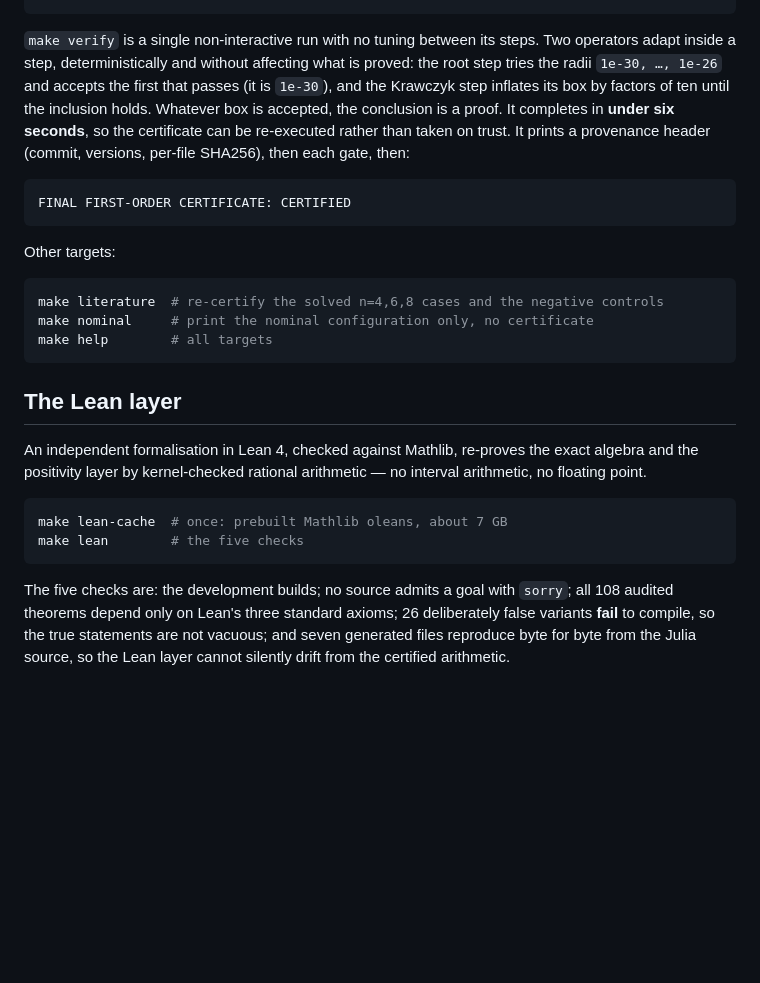
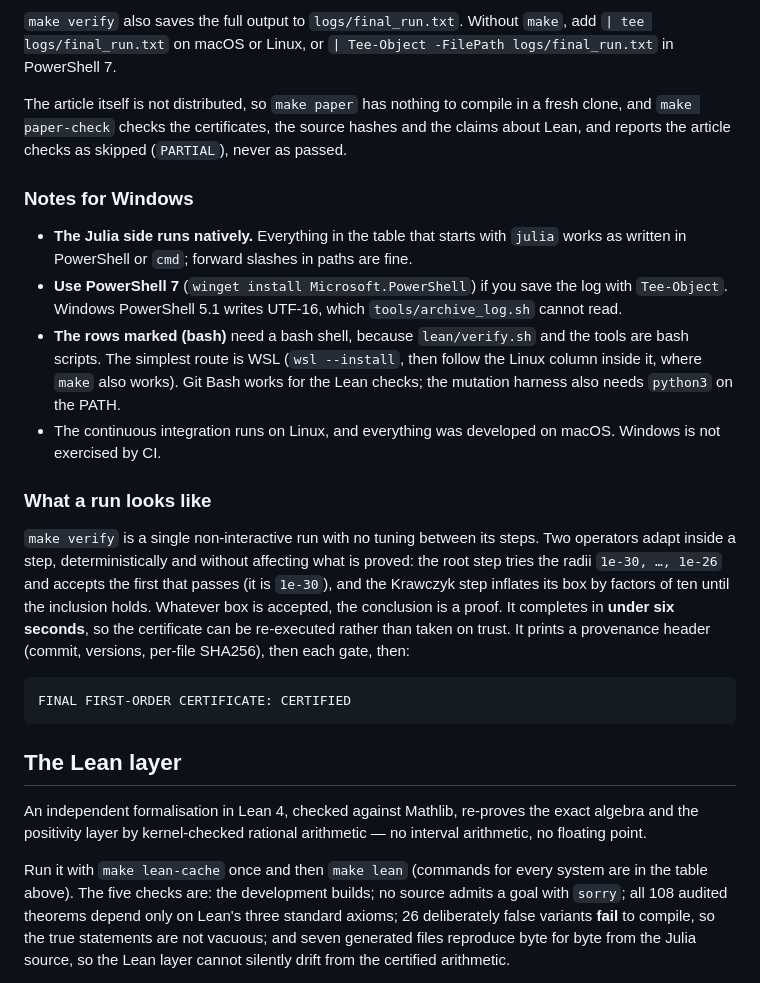
Before and after one commit to tmayalac/Chiquipoli, a Markdown page: README.md, the part around one of its changes. Drawn GitHub-style; blank space fills up the shorter version.

````diff
--- a/README.md
+++ b/README.md
@@ -87,23 +117,40 @@ make verify      # the certificate; writes results/a16_certificate.toml
+`make verify` also saves the full output to `logs/final_run.txt`. Without
+`make`, add `| tee logs/final_run.txt` on macOS or Linux, or
+`| Tee-Object -FilePath logs/final_run.txt` in PowerShell 7.
+
+The article itself is not distributed, so `make paper` has nothing to compile
+in a fresh clone, and `make paper-check` checks the certificates, the source
+hashes and the claims about Lean, and reports the article checks as skipped
+(`PARTIAL`), never as passed.
+
+### Notes for Windows
+
+- **The Julia side runs natively.** Everything in the table that starts with
+  `julia` works as written in PowerShell or `cmd`; forward slashes in paths are
+  fine.
+- **Use PowerShell 7** (`winget install Microsoft.PowerShell`) if you save the
+  log with `Tee-Object`. Windows PowerShell 5.1 writes UTF-16, which
+  `tools/archive_log.sh` cannot read.
+- **The rows marked (bash)** need a bash shell, because `lean/verify.sh` and
+  the tools are bash scripts. The simplest route is WSL (`wsl --install`, then
+  follow the Linux column inside it, where `make` also works). Git Bash works
+  for the Lean checks; the mutation harness also needs `python3` on the PATH.
+- The continuous integration runs on Linux, and everything was developed on
+  macOS. Windows is not exercised by CI.
+
+### What a run looks like
 
 `make verify` is a single non-interactive run with no tuning between its
 steps. Two operators adapt inside a step, deterministically and without
 affecting what is proved: the root step tries the radii `1e-30, …, 1e-26` and
 accepts the first that passes (it is `1e-30`), and the Krawczyk step inflates
 its box by factors of ten until the inclusion holds. Whatever box is accepted,
-the conclusion is a proof. It completes in **under six seconds**, so the certificate can be
-re-executed rather than taken on trust. It prints a provenance header (commit,
-versions, per-file SHA256), then each gate, then:
+the conclusion is a proof. It completes in **under six seconds**, so the
+certificate can be re-executed rather than taken on trust. It prints a
+provenance header (commit, versions, per-file SHA256), then each gate, then:
 
 ```
 FINAL FIRST-ORDER CERTIFICATE: CERTIFIED
-```
-
-Other targets:
-
-```bash
-make literature  # re-certify the solved n=4,6,8 cases and the negative controls
-make nominal     # print the nominal configuration only, no certificate
-make help        # all targets
 ```
 
 ## The Lean layer
@@ -112,12 +159,8 @@ An independent formalisation in Lean 4, checked against Mathlib, re-proves the
 exact algebra and the positivity layer by kernel-checked rational arithmetic —
 no interval arithmetic, no floating point.
 
-```bash
-make lean-cache  # once: prebuilt Mathlib oleans, about 7 GB
-make lean        # the five checks
-```
-
-The five checks are: the development builds; no source admits a goal with
+Run it with `make lean-cache` once and then `make lean` (commands for every
+system are in the table above). The five checks are: the development builds; no source admits a goal with
 `sorry`; all 108 audited theorems depend only on Lean's three standard axioms;
 26 deliberately false variants **fail** to compile, so the true statements
 are not vacuous; and seven generated files reproduce byte for byte from the
````
Also changed, not shown: other parts of README.md (+42 -12 lines).
